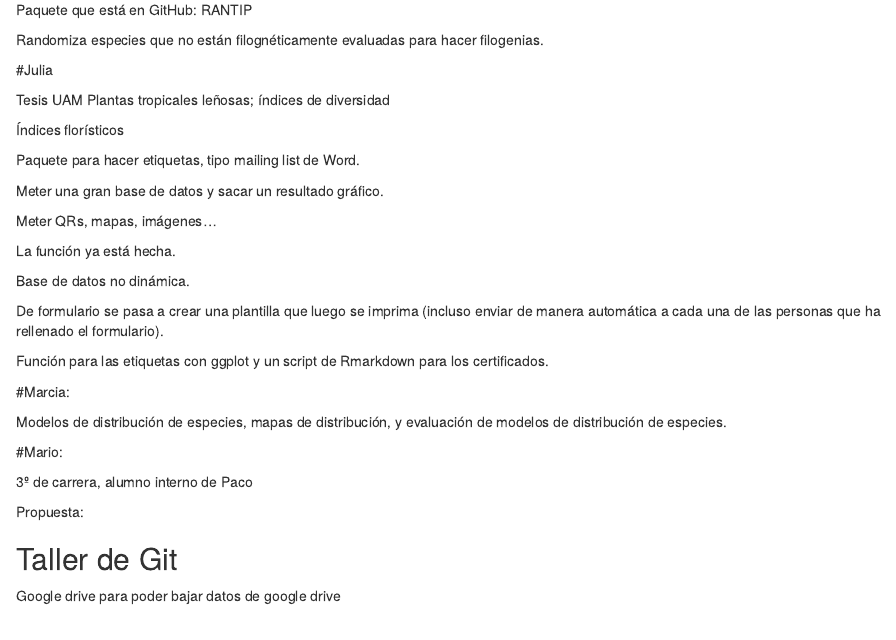
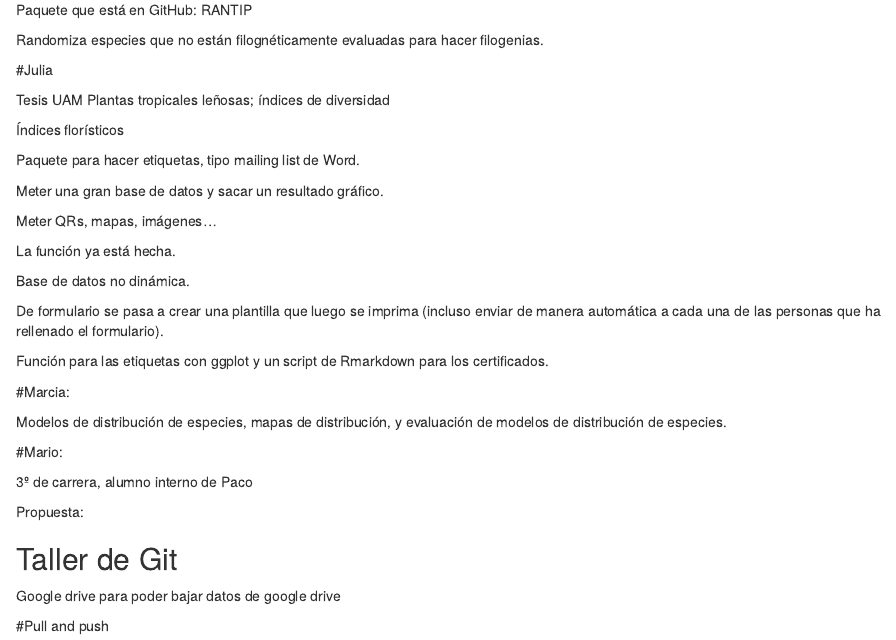
Before and after one commit to iremendoza/R_packages_2023, an R Markdown document (notas reunion proyectos.Rmd): the page in a window 1100 px wide, from 820 px down. Rendered offline with R 4.5, knitr and Pandoc, with nearby package versions.

Commit message:
minor edits for trial

```diff
--- a/notas reunion proyectos.Rmd
+++ b/notas reunion proyectos.Rmd
@@ -102,3 +102,5 @@ Propuesta:
 ## Taller de Git
 
 Google drive para poder bajar datos de google drive
+
+#Pull and push
```
